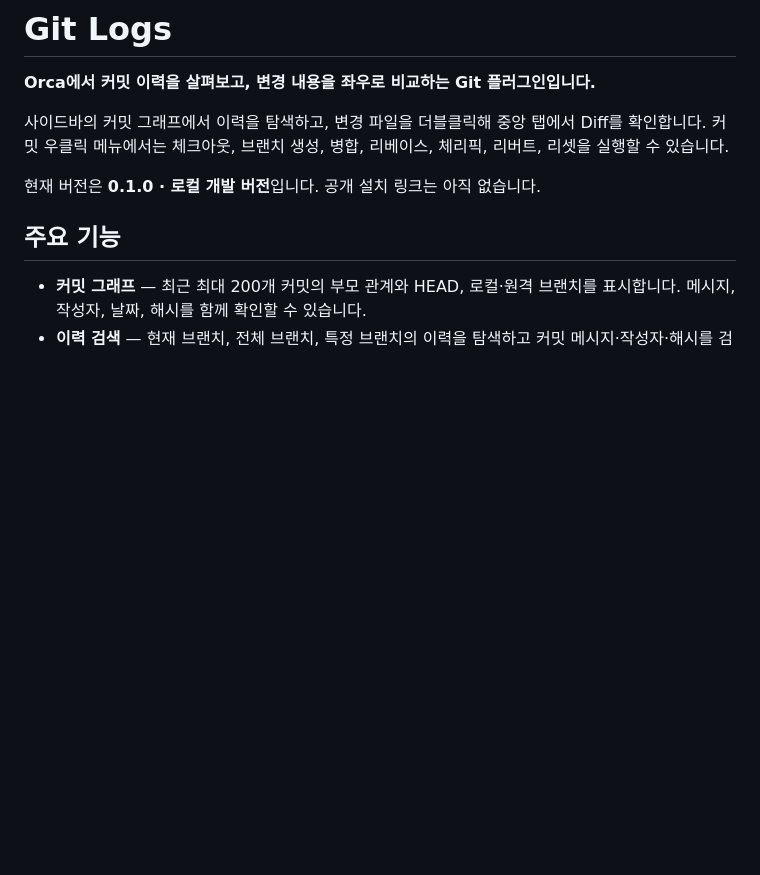
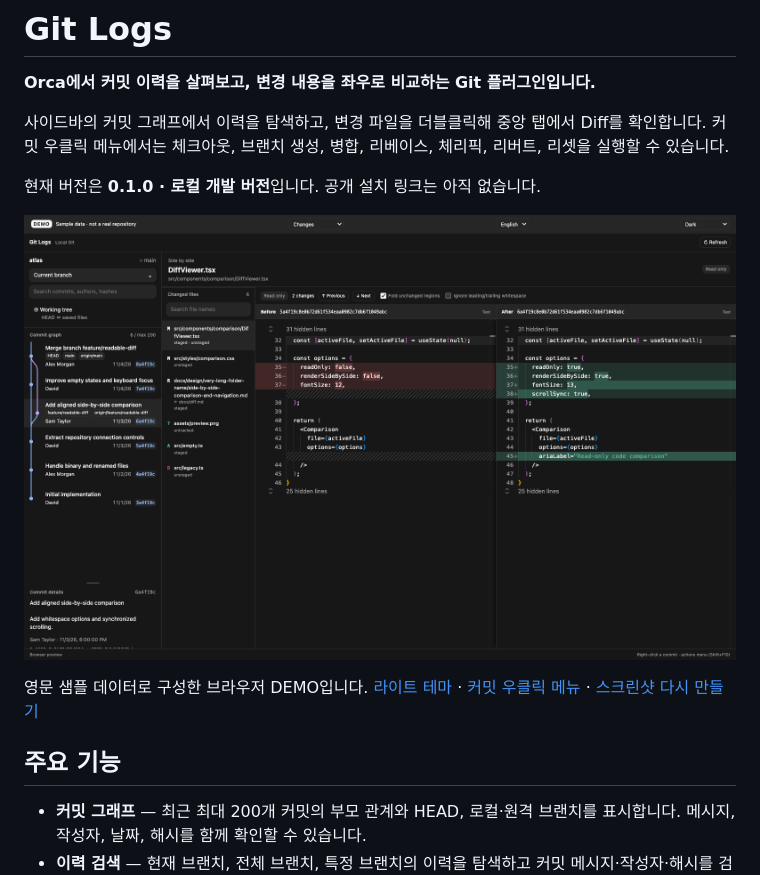
Before and after one commit to tienne/orca-plugins, a Markdown page: README.md, the part around the change. Rendered like a GitHub page; pictures changed too: docs/screenshots/git-logs-dark.png (added); blank space fills up the shorter version.

Commit message:
docs(git-logs): add English demo screenshots and capture target

```diff
--- a/README.md
+++ b/README.md
@@ -5,6 +5,10 @@
 사이드바의 커밋 그래프에서 이력을 탐색하고, 변경 파일을 더블클릭해 중앙 탭에서 Diff를 확인합니다. 커밋 우클릭 메뉴에서는 체크아웃, 브랜치 생성, 병합, 리베이스, 체리픽, 리버트, 리셋을 실행할 수 있습니다.
 
 현재 버전은 **0.1.0 · 로컬 개발 버전**입니다. 공개 설치 링크는 아직 없습니다.
+
+![Git Logs: English demo showing the commit graph and side-by-side diff in dark mode](docs/screenshots/git-logs-dark.png)
+
+영문 샘플 데이터로 구성한 브라우저 DEMO입니다. [라이트 테마](docs/screenshots/git-logs-light.png) · [커밋 우클릭 메뉴](docs/screenshots/git-logs-commit-menu.png) · [스크린샷 다시 만들기](docs/screenshots/README.md)
 
 ## 주요 기능
 
```
Also changed, not shown: docs/development.md (+4 -0 lines), docs/screenshots/README.md (added, +27 -0 lines), docs/screenshots/git-logs-commit-menu.png (added), docs/screenshots/git-logs-light.png (added), 4 other files.
